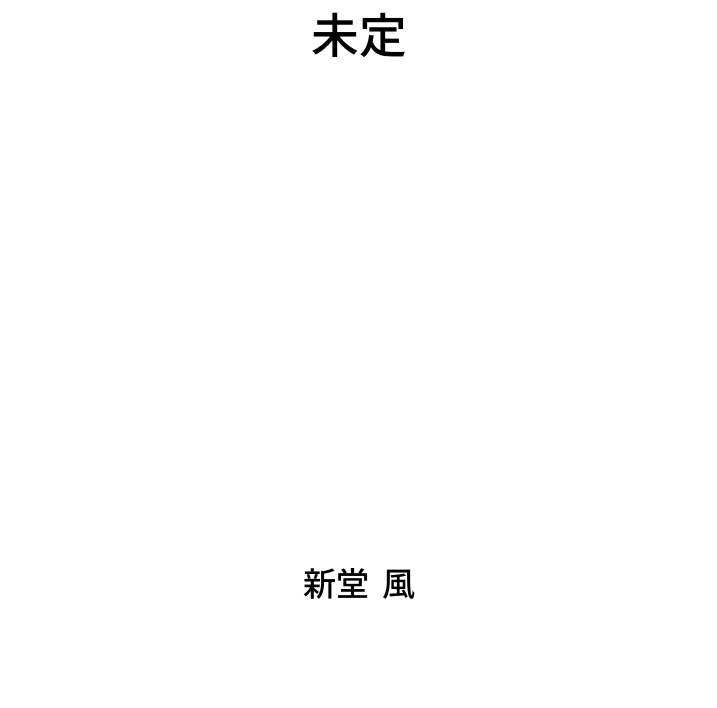
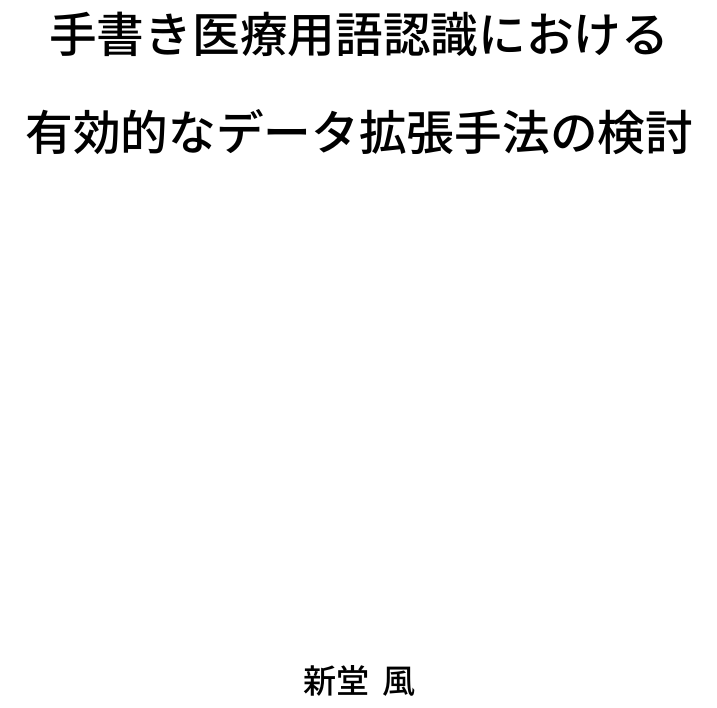
Before and after one commit to shin-shin-01/thesis, a LaTeX thesis (HandwritingRecognition/thesis.tex): part of page 1 of 41, cut at the place of the change, the shorter picture padded with empty space. Compiled offline with pLaTeX and dvipdfmx.

Commit message:
タイトル決定！

```diff
--- a/HandwritingRecognition/thesis.tex
+++ b/HandwritingRecognition/thesis.tex
@@ -61,7 +61,7 @@
 % 文書基本情報
 %----------------------------------------------------------------------
 % タイトル
-\title{未定}
+\title{手書き医療用語認識における\\有効的なデータ拡張手法の検討}
 
 % 著者
 \author{新堂 風}
```
